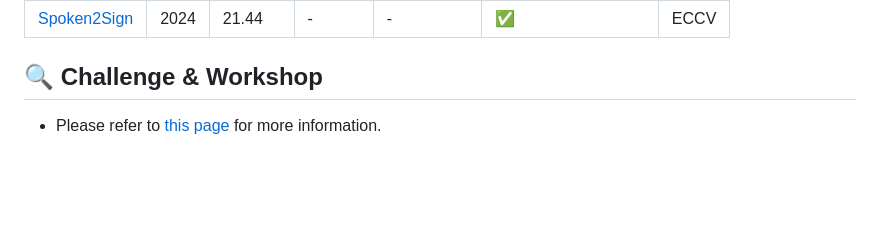
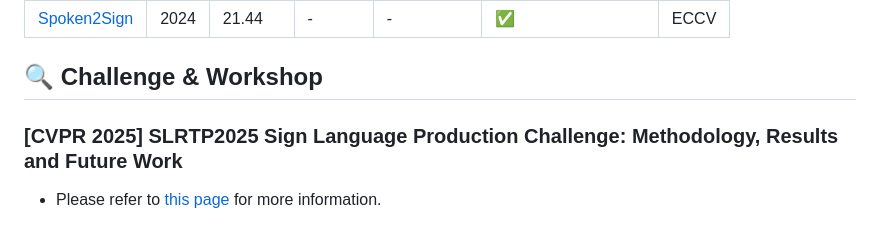
Before and after one commit to Ginqwerty/Open-Sign-Language, a Markdown page: README.md, the part around the change. GitHub-like rendering; blank space fills up the shorter version.

```diff
--- a/README.md
+++ b/README.md
@@ -959,4 +959,5 @@ Review. [Paper](https://www.researchgate.net/profile/Parteek-Bhatia-2/publicatio
 
 
 ## 🔍 Challenge & Workshop
+### [CVPR 2025] SLRTP2025 Sign Language Production Challenge: Methodology, Results and Future Work
 - Please refer to [this page](helper/challenge.md) for more information.
```
